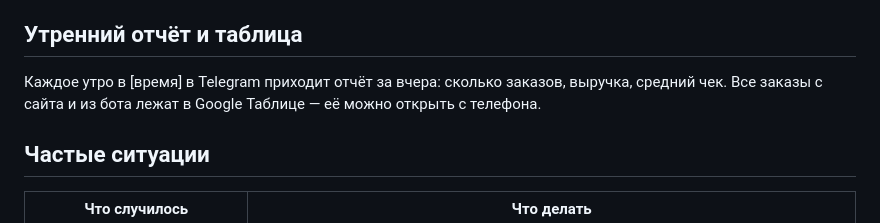
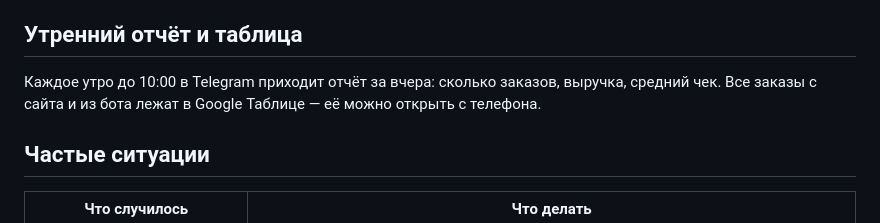
Before and after one commit to rockibulgari/portfolio, a Markdown page: docs/owner-guide.md, the part around the change. Rendered like a GitHub page.

```diff
--- a/docs/owner-guide.md
+++ b/docs/owner-guide.md
@@ -33,7 +33,7 @@
 
 ## Утренний отчёт и таблица
 
-Каждое утро в [время] в Telegram приходит отчёт за вчера: сколько заказов, выручка, средний чек. Все заказы с сайта и из бота лежат в Google Таблице — её можно открыть с телефона.
+Каждое утро до 10:00 в Telegram приходит отчёт за вчера: сколько заказов, выручка, средний чек. Все заказы с сайта и из бота лежат в Google Таблице — её можно открыть с телефона.
 
 ## Частые ситуации
 
```
Also changed, not shown: docs/tz-template.md (+2 -2 lines).
